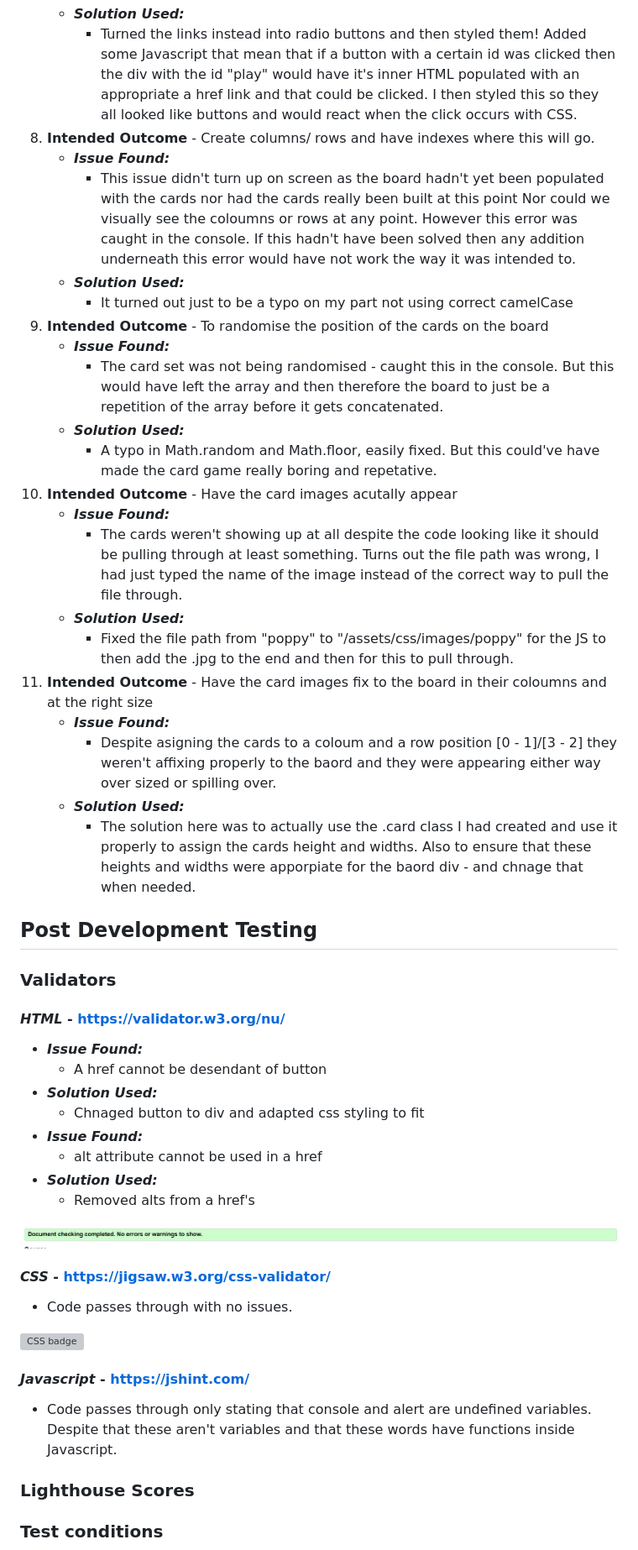
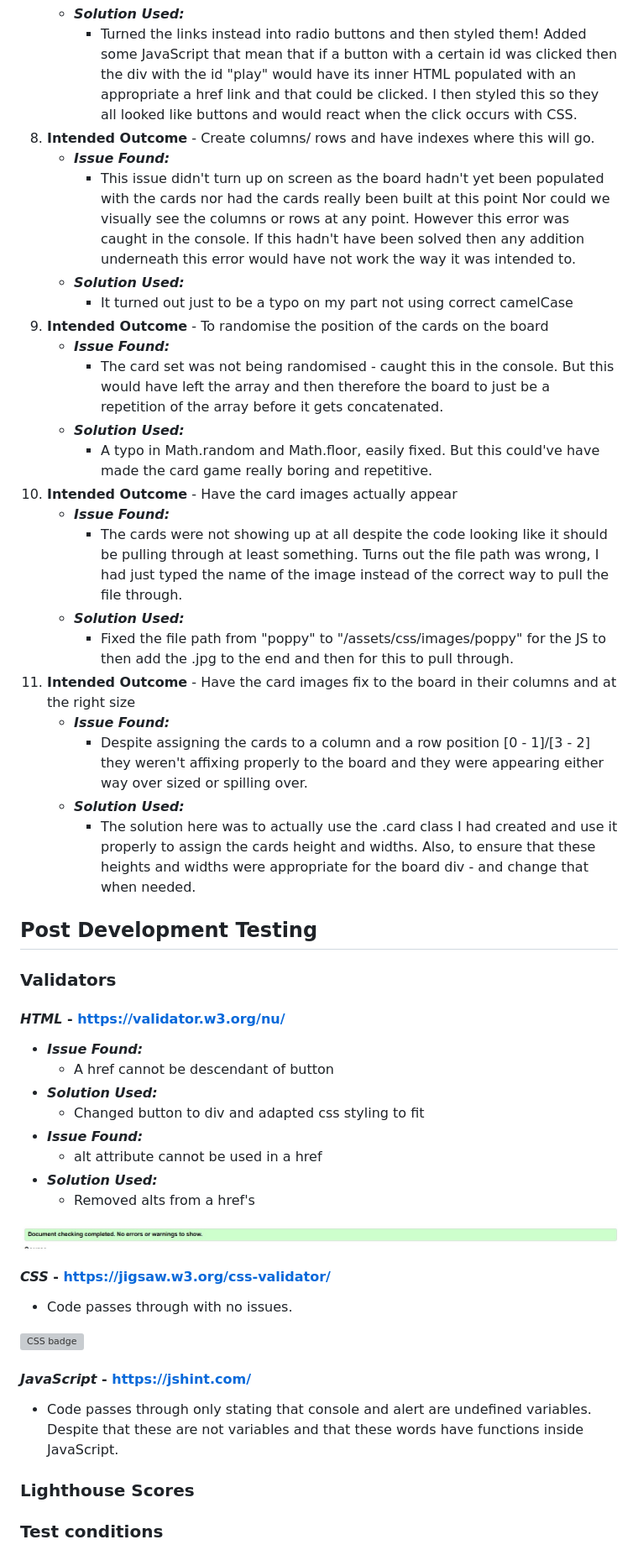
Before and after one commit to Pur3-MAlice/stardew-memory-game, a Markdown page: README.md, the part around the change printed below. Shown: that part at 84% size. Rendered like a GitHub page; grey boxes are pictures that could not be loaded.

```diff
--- a/README.md
+++ b/README.md
@@ -297,33 +297,33 @@ Below is a list of bugs I found during the development process. A lot of the bug
     * ***Solution Used:***
-        * Turned the links instead into radio buttons and then styled them! Added some Javascript that mean that if a button with a certain id was clicked then the div with the id "play" would have it's inner HTML populated with an appropriate a href link and that could be clicked. I then styled this so they all looked like buttons and would react when the click occurs with CSS.
+        * Turned the links instead into radio buttons and then styled them! Added some JavaScript that mean that if a button with a certain id was clicked then the div with the id "play" would have its inner HTML populated with an appropriate a href link and that could be clicked. I then styled this so they all looked like buttons and would react when the click occurs with CSS.
 1. **Intended Outcome** - Create columns/ rows and have indexes where this will go.
    * ***Issue Found:***
-        * This issue didn't turn up on screen as the board hadn't yet been populated with the cards nor had the cards really been built at this point Nor could we visually see the coloumns or rows at any point. However this error was caught in the console. If this hadn't have been solved then any addition underneath this error would have not work the way it was intended to.
+        * This issue didn't turn up on screen as the board hadn't yet been populated with the cards nor had the cards really been built at this point Nor could we visually see the columns or rows at any point. However this error was caught in the console. If this hadn't have been solved then any addition underneath this error would have not work the way it was intended to.
     * ***Solution Used:***
         * It turned out just to be a typo on my part not using correct camelCase
  1. **Intended Outcome** - To randomise the position of the cards on the board
     * ***Issue Found:***
         * The card set was not being randomised - caught this in the console. But this would have left the array and then therefore the board to just be a repetition of the array before it gets concatenated.
     * ***Solution Used:***
-        * A typo in Math.random and Math.floor, easily fixed. But this could've have made the card game really boring and repetative.
- 1. **Intended Outcome** - Have the card images acutally appear
+        * A typo in Math.random and Math.floor, easily fixed. But this could've have made the card game really boring and repetitive.
+ 1. **Intended Outcome** - Have the card images actually appear
     * ***Issue Found:***
-        * The cards weren't showing up at all despite the code looking like it should be pulling through at least something. Turns out the file path was wrong, I had just typed the name of the image instead of the correct way to pull the file through.
+        * The cards were not showing up at all despite the code looking like it should be pulling through at least something. Turns out the file path was wrong, I had just typed the name of the image instead of the correct way to pull the file through.
     * ***Solution Used:***
         * Fixed the file path from "poppy" to "/assets/css/images/poppy" for the JS to then add the .jpg to the end and then for this to pull through.
- 1. **Intended Outcome** - Have the card images fix to the board in their coloumns and at the right size
+ 1. **Intended Outcome** - Have the card images fix to the board in their columns and at the right size
     * ***Issue Found:***
-        * Despite asigning the cards to a coloum and a row position [0 - 1]/[3 - 2] they weren't affixing properly to the baord and they were appearing either way over sized or spilling over.
+        * Despite assigning the cards to a column and a row position [0 - 1]/[3 - 2] they weren't affixing properly to the board and they were appearing either way over sized or spilling over.
     * ***Solution Used:***
-        * The solution here was to actually use the .card class I had created and use it properly to assign the cards height and widths. Also to ensure that these heights and widths were apporpiate for the baord div - and chnage that when needed.
+        * The solution here was to actually use the .card class I had created and use it properly to assign the cards height and widths. Also, to ensure that these heights and widths were appropriate for the board div - and change that when needed.
 
 ## **Post Development Testing**
 ### **Validators**
 #### ***HTML*** - https://validator.w3.org/nu/
 * ***Issue Found:***
-    * A href cannot be desendant of button
+    * A href cannot be descendant of button
 * ***Solution Used:***
-    *  Chnaged button to div and adapted css styling to fit
+    *  Changed button to div and adapted css styling to fit
 * ***Issue Found:***
     * alt attribute cannot be used in a href
 * ***Solution Used:***
@@ -335,8 +335,8 @@ Below is a list of bugs I found during the development process. A lot of the bug
 
 ![CSS badge](/docs/screenshots/css-validator.jpg)
 
-#### ***Javascript*** - https://jshint.com/
-* Code passes through only stating that console and alert are undefined variables. Despite that these aren't variables and that these words have functions inside Javascript.
+#### ***JavaScript*** - https://jshint.com/
+* Code passes through only stating that console and alert are undefined variables. Despite that these are not variables and that these words have functions inside JavaScript.
 ### **Lighthouse Scores**
 ### **Test conditions**
 * I performed the lighthouse tests in incognito mode. I ran the tests for both mobile and desktop.
```
Also changed, not shown: other parts of README.md (+65 -64 lines), docs/screenshots/desktop-homepage-lighthouse.jpg (added), docs/screenshots/mobile-homepage-lighthouse.jpg (added), docs/screenshots/responsive-image.jpg (added).
